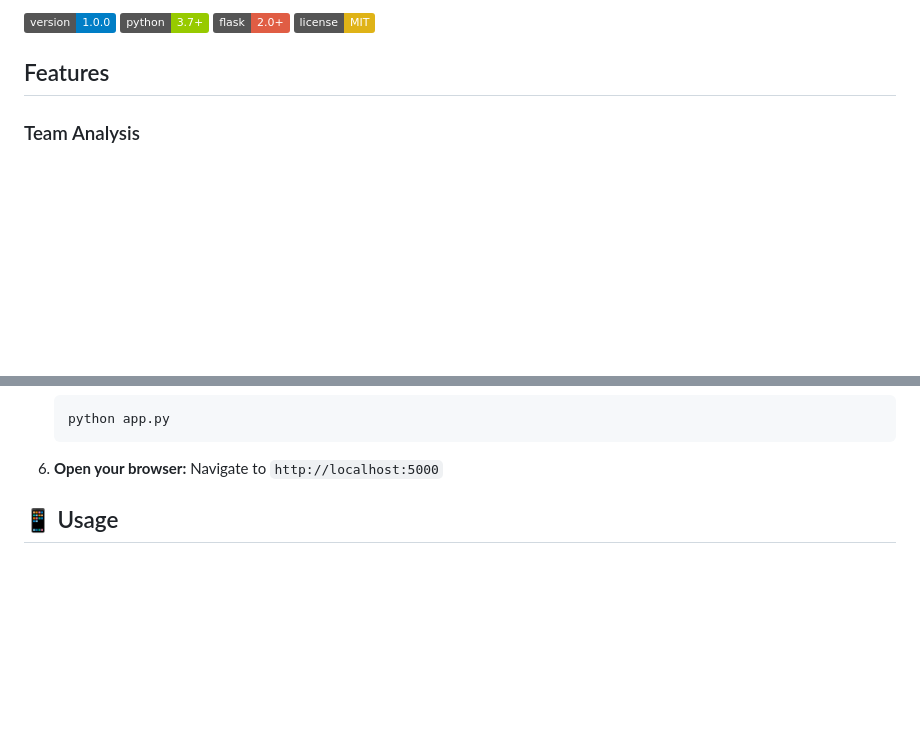
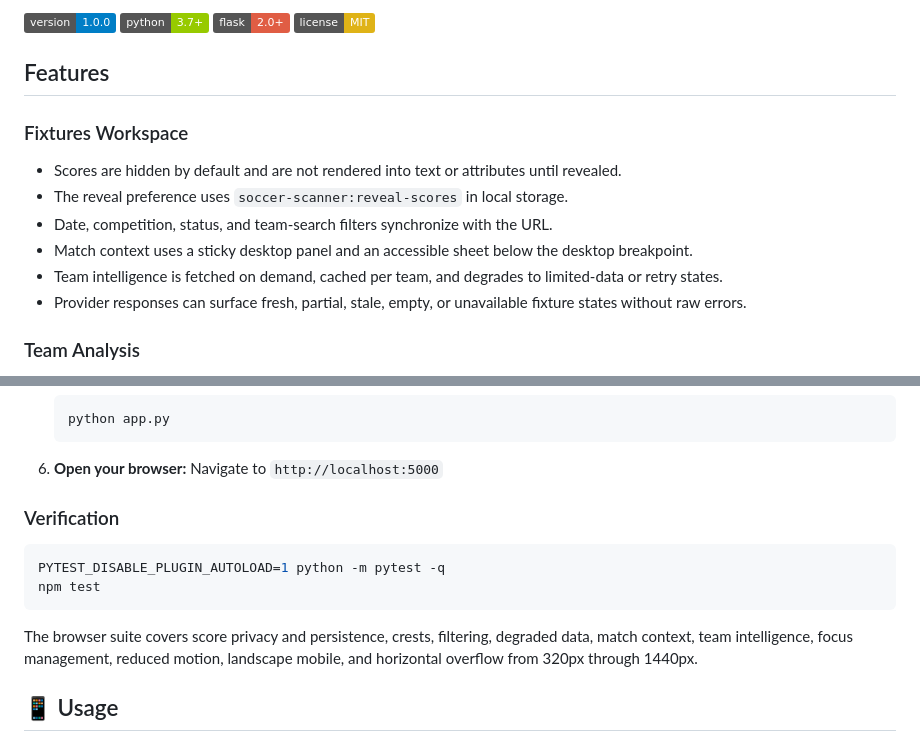
Before and after one commit to leifheaney5/SOCCER-SCANNER, a Markdown page: docs/README.md, 2 parts joined by grey strips. GitHub-like rendering; badges without logos; blank space fills up the shorter version.

Commit message:
test: verify fixtures dashboard release

````diff
--- a/docs/README.md
+++ b/docs/README.md
@@ -8,6 +8,15 @@ A modern Flask web application that provides comprehensive football team analysi
 ![License](https://img.shields.io/badge/license-MIT-yellow.svg)
 
 ## Features
+
+### Fixtures Workspace
+
+- Scores are hidden by default and are not rendered into text or attributes until revealed.
+- The reveal preference uses `soccer-scanner:reveal-scores` in local storage.
+- Date, competition, status, and team-search filters synchronize with the URL.
+- Match context uses a sticky desktop panel and an accessible sheet below the desktop breakpoint.
+- Team intelligence is fetched on demand, cached per team, and degrades to limited-data or retry states.
+- Provider responses can surface fresh, partial, stale, empty, or unavailable fixture states without raw errors.
 
 ### Team Analysis
 
@@ -80,6 +89,17 @@ A modern Flask web application that provides comprehensive football team analysi
 
 6. **Open your browser:**
    Navigate to `http://localhost:5000`
+
+### Verification
+
+```bash
+PYTEST_DISABLE_PLUGIN_AUTOLOAD=1 python -m pytest -q
+npm test
+```
+
+The browser suite covers score privacy and persistence, crests, filtering, degraded data,
+match context, team intelligence, focus management, reduced motion, landscape mobile, and
+horizontal overflow from 320px through 1440px.
 
 ## 📱 Usage
 
````
Also changed, not shown: README.md (+30 -11 lines).
